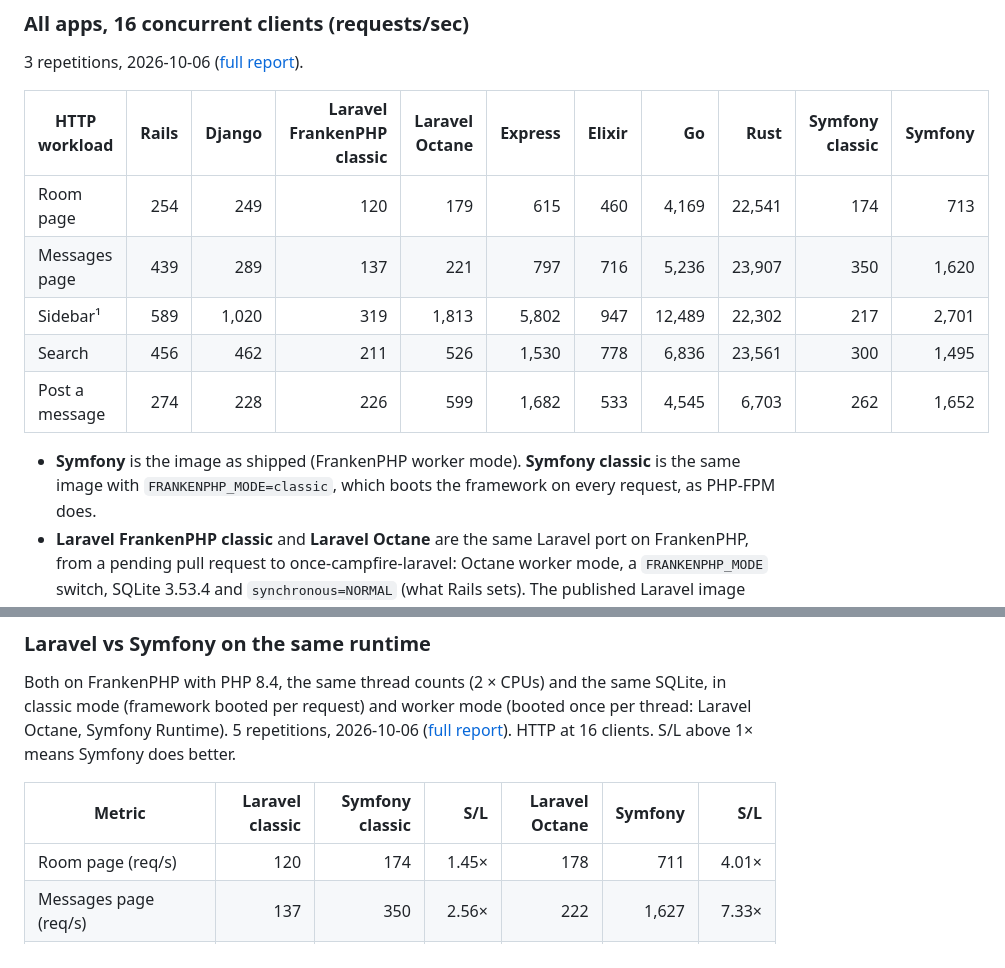
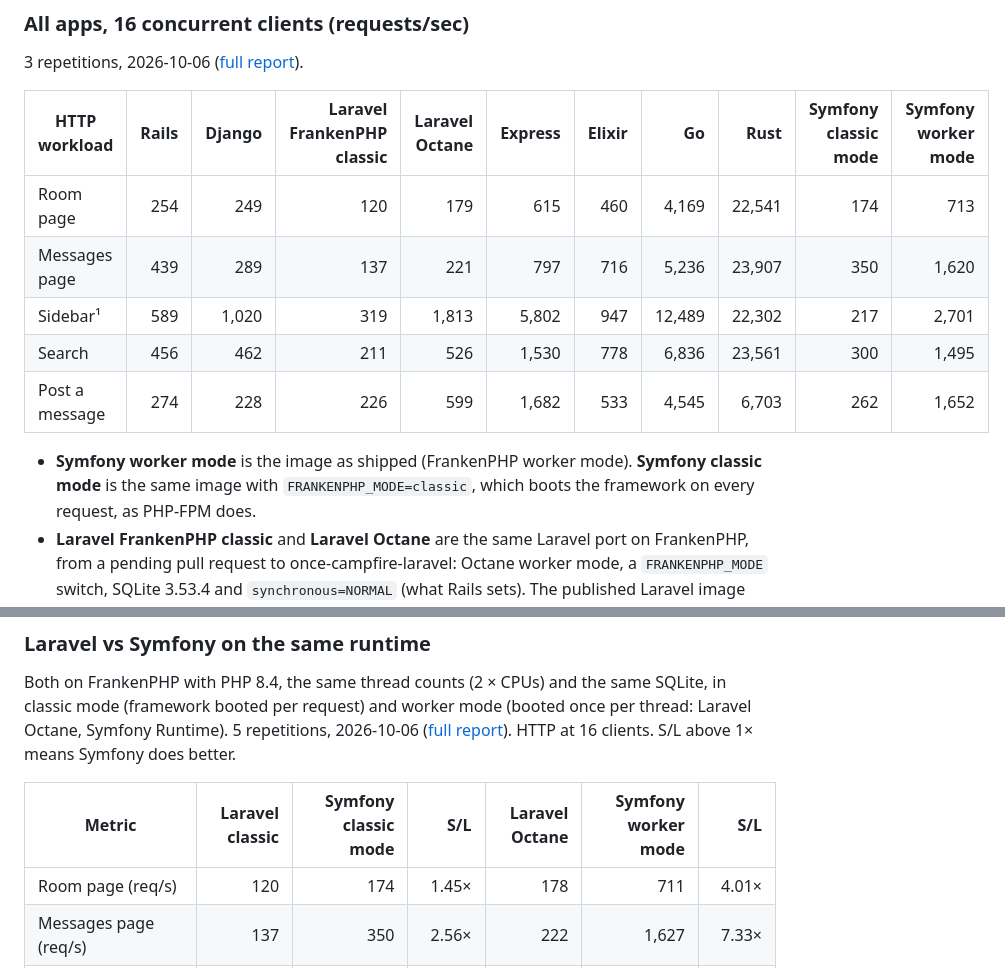
Before and after one commit to SilentKernel/campfire-symfony, a Markdown page: README.md, 2 parts joined by grey strips. Rendered like a GitHub page.

Commit message:
README: name Symfony's columns by FrankenPHP mode (worker, classic)

```diff
--- a/README.md
+++ b/README.md
@@ -200,7 +200,7 @@ the VM's vCPUs. Method, per-app configuration, latency, cable, upload and memory
 
 3 repetitions, 2026-10-06 ([full report](bench/results/2026-10-06-m3pro-all/report.md)).
 
-| HTTP workload | Rails | Django | Laravel FrankenPHP classic | Laravel Octane | Express | Elixir | Go | Rust | Symfony classic | Symfony |
+| HTTP workload | Rails | Django | Laravel FrankenPHP classic | Laravel Octane | Express | Elixir | Go | Rust | Symfony classic mode | Symfony worker mode |
 |---|---:|---:|---:|---:|---:|---:|---:|---:|---:|---:|
 | Room page | 254 | 249 | 120 | 179 | 615 | 460 | 4,169 | 22,541 | 174 | 713 |
 | Messages page | 439 | 289 | 137 | 221 | 797 | 716 | 5,236 | 23,907 | 350 | 1,620 |
@@ -208,7 +208,7 @@ the VM's vCPUs. Method, per-app configuration, latency, cable, upload and memory
 | Search | 456 | 462 | 211 | 526 | 1,530 | 778 | 6,836 | 23,561 | 300 | 1,495 |
 | Post a message | 274 | 228 | 226 | 599 | 1,682 | 533 | 4,545 | 6,703 | 262 | 1,652 |
 
-- **Symfony** is the image as shipped (FrankenPHP worker mode). **Symfony classic** is the same
+- **Symfony worker mode** is the image as shipped (FrankenPHP worker mode). **Symfony classic mode** is the same
   image with `FRANKENPHP_MODE=classic`, which boots the framework on every request, as PHP-FPM does.
 - **Laravel FrankenPHP classic** and **Laravel Octane** are the same Laravel port on FrankenPHP,
   from a pending pull request to once-campfire-laravel: Octane worker mode, a `FRANKENPHP_MODE`
@@ -225,7 +225,7 @@ mode (framework booted per request) and worker mode (booted once per thread: Lar
 Runtime). 5 repetitions, 2026-10-06 ([full report](bench/results/2026-10-06-m3pro-grid/report.md)).
 HTTP at 16 clients. S/L above 1× means Symfony does better.
 
-| Metric | Laravel classic | Symfony classic | S/L | Laravel Octane | Symfony | S/L |
+| Metric | Laravel classic | Symfony classic mode | S/L | Laravel Octane | Symfony worker mode | S/L |
 |---|---:|---:|---:|---:|---:|---:|
 | Room page (req/s) | 120 | 174 | 1.45× | 178 | 711 | 4.01× |
 | Messages page (req/s) | 137 | 350 | 2.56× | 222 | 1,627 | 7.33× |
```
